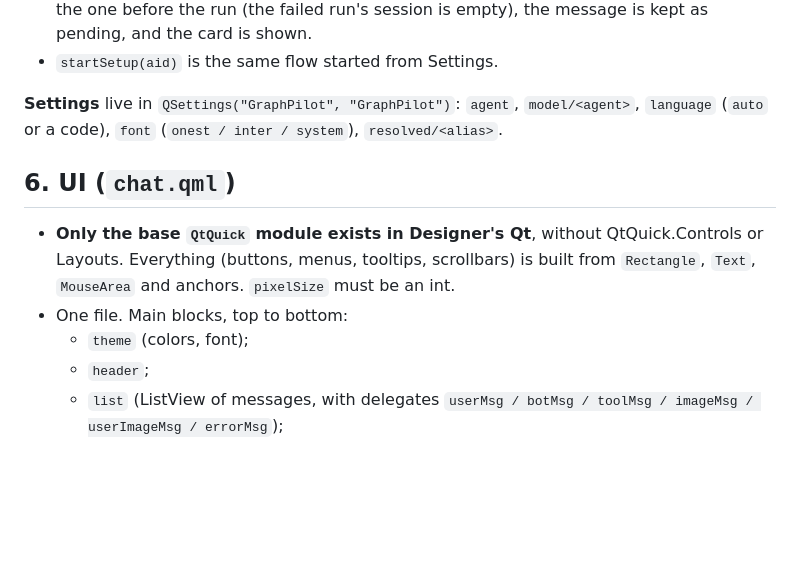
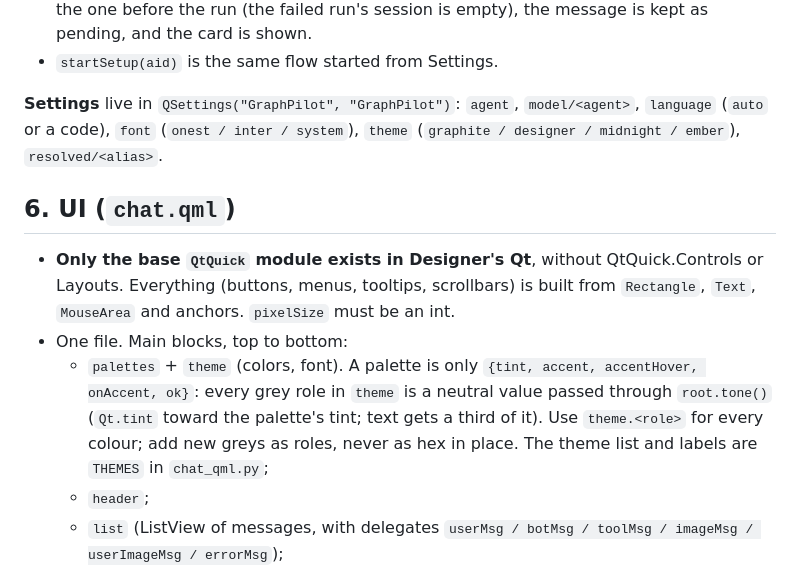
Before and after one commit to sweethava/GraphPilot, a Markdown page: docs/ARCHITECTURE.md, the part around the change. GitHub-like rendering; blank space fills up the shorter version.

```diff
--- a/docs/ARCHITECTURE.md
+++ b/docs/ARCHITECTURE.md
@@ -198,7 +198,7 @@ Renders the AI asked to show (`show: true`) are saved there too; other tool resu
 - `startSetup(aid)` is the same flow started from Settings.
 
 **Settings** live in `QSettings("GraphPilot", "GraphPilot")`: `agent`, `model/<agent>`, `language`
-(`auto` or a code), `font` (`onest / inter / system`), `resolved/<alias>`.
+(`auto` or a code), `font` (`onest / inter / system`), `theme` (`graphite / designer / midnight / ember`), `resolved/<alias>`.
 
 ## 6. UI (`chat.qml`)
 
@@ -206,7 +206,10 @@ Renders the AI asked to show (`show: true`) are saved there too; other tool resu
   (buttons, menus, tooltips, scrollbars) is built from `Rectangle`, `Text`, `MouseArea` and anchors.
   `pixelSize` must be an int.
 - One file. Main blocks, top to bottom:
-  - `theme` (colors, font);
+  - `palettes` + `theme` (colors, font). A palette is only `{tint, accent, accentHover, onAccent, ok}`: every
+    grey role in `theme` is a neutral value passed through `root.tone()` (`Qt.tint` toward the palette's tint;
+    text gets a third of it). Use `theme.<role>` for every colour; add new greys as roles, never as hex in place.
+    The theme list and labels are `THEMES` in `chat_qml.py`;
   - `header`;
   - `list` (ListView of messages, with delegates `userMsg / botMsg / toolMsg / imageMsg / userImageMsg / errorMsg`);
   - welcome screen (logo + greeting);
```
Also changed, not shown: CHANGELOG.md (+4 -0 lines), README.md (+1 -0 lines), docs/images/Social Preview 1280×640.png (added), 4 other files.
